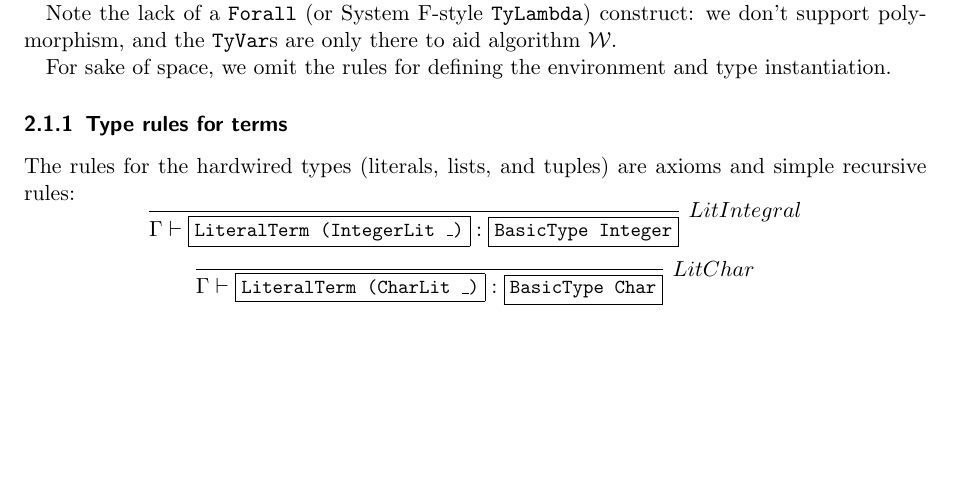
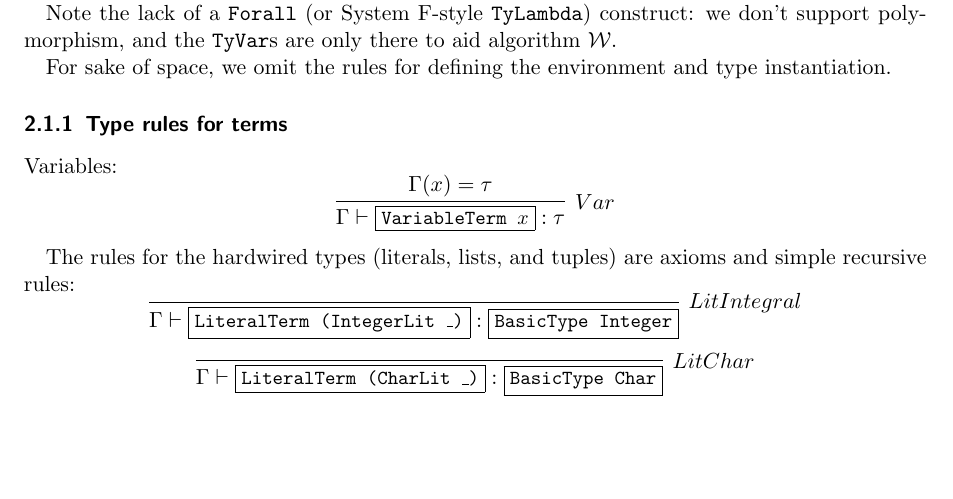
Before and after one commit to TomTervoort/HaskellControlFlow, a LaTeX document (docs/documentation.tex): part of page 2 of 5, cut so that both start at the same text, the shorter picture padded with empty space. Compiled offline with pdfLaTeX.

Commit message:
Documented type rule for variables.

```diff
--- a/docs/documentation.tex
+++ b/docs/documentation.tex
@@ -149,6 +149,13 @@ For sake of space, we omit the rules for defining the environment and
 type instantiation.
 
 \subsubsection{Type rules for terms}
+Variables:
+\begin{equation*}
+\infer[Var]%
+    {\Gamma \vdash \hsterm{VariableTerm \ensuremath{x}} : \tau}
+    {\Gamma(x) = \tau}
+\end{equation*}
+
 The rules for the hardwired types (literals, lists, and tuples) are axioms
 and simple recursive rules:
 \begin{equation*}
```
